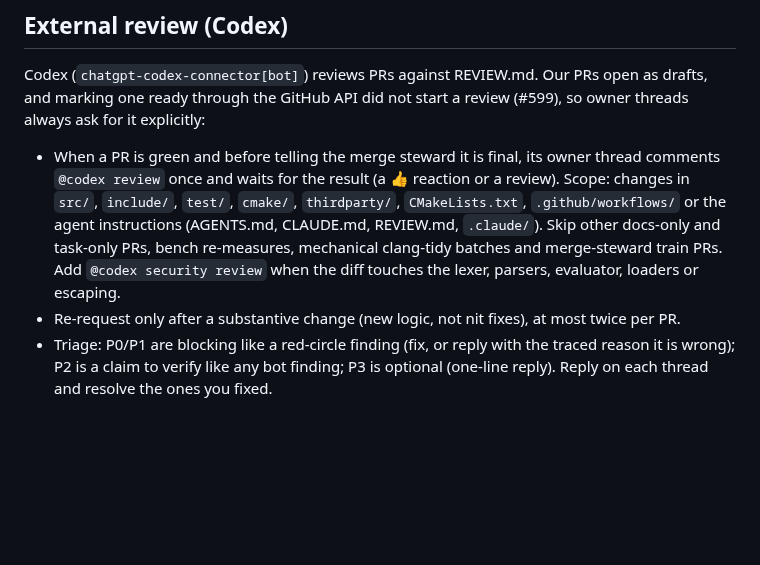
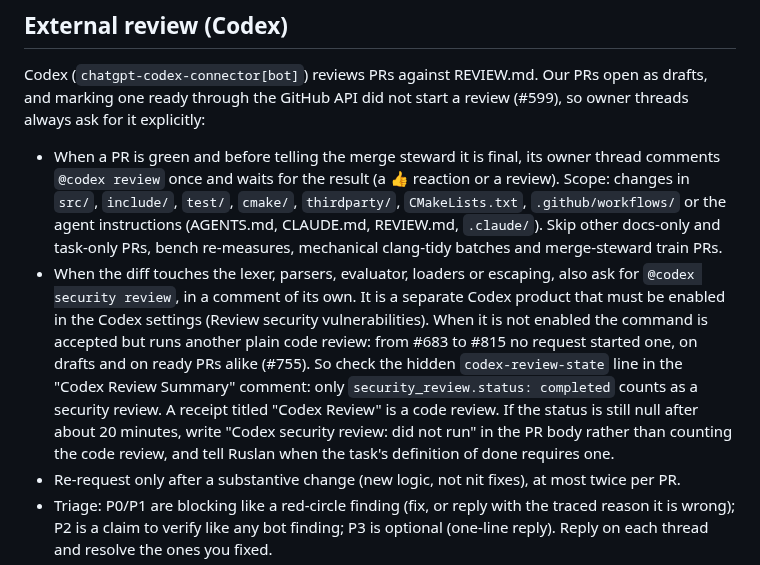
Before and after one commit to jinja2cpp/Jinja2Cpp, a Markdown page: CLAUDE.md, the part around the change. Rendered like a GitHub page; blank space fills up the shorter version.

Commit message:
Check that a Codex security review really ran
From #683 to #815 every `@codex security review` left the summary's
security_review status null and ran a second plain code review instead,
on drafts and on ready PRs alike (#755). The security review is a
separate Codex product enabled in the Codex settings, so owner threads
now ask for it in its own comment, check the review-state line, and
record "did not run" rather than counting the code review.

Co-Authored-By: Claude Opus 5.5 <noreply@anthropic.com>
Claude-Session: https://claude.ai/code/session_01AWNL7mj51t4bDxdRZsPdbA

```diff
--- a/CLAUDE.md
+++ b/CLAUDE.md
@@ -95,9 +95,18 @@ owner threads always ask for it explicitly:
   review). Scope: changes in `src/`, `include/`, `test/`, `cmake/`, `thirdparty/`,
   `CMakeLists.txt`, `.github/workflows/` or the agent instructions (AGENTS.md,
   CLAUDE.md, REVIEW.md, `.claude/`). Skip other docs-only and task-only PRs, bench
-  re-measures, mechanical clang-tidy batches and merge-steward train PRs. Add
-  `@codex security review` when the diff touches the lexer, parsers, evaluator,
-  loaders or escaping.
+  re-measures, mechanical clang-tidy batches and merge-steward train PRs.
+- When the diff touches the lexer, parsers, evaluator, loaders or escaping, also ask
+  for `@codex security review`, in a comment of its own. It is a separate Codex
+  product that must be enabled in the Codex settings (Review security
+  vulnerabilities). When it is not enabled the command is accepted but runs another
+  plain code review: from #683 to #815 no request started one, on drafts and on
+  ready PRs alike (#755). So check the hidden `codex-review-state` line in the
+  "Codex Review Summary" comment: only `security_review.status: completed` counts
+  as a security review. A receipt titled "Codex Review" is a code review. If the
+  status is still null after about 20 minutes, write "Codex security review: did
+  not run" in the PR body rather than counting the code review, and tell Ruslan
+  when the task's definition of done requires one.
 - Re-request only after a substantive change (new logic, not nit fixes), at most
   twice per PR.
 - Triage: P0/P1 are blocking like a red-circle finding (fix, or reply with the traced
```
